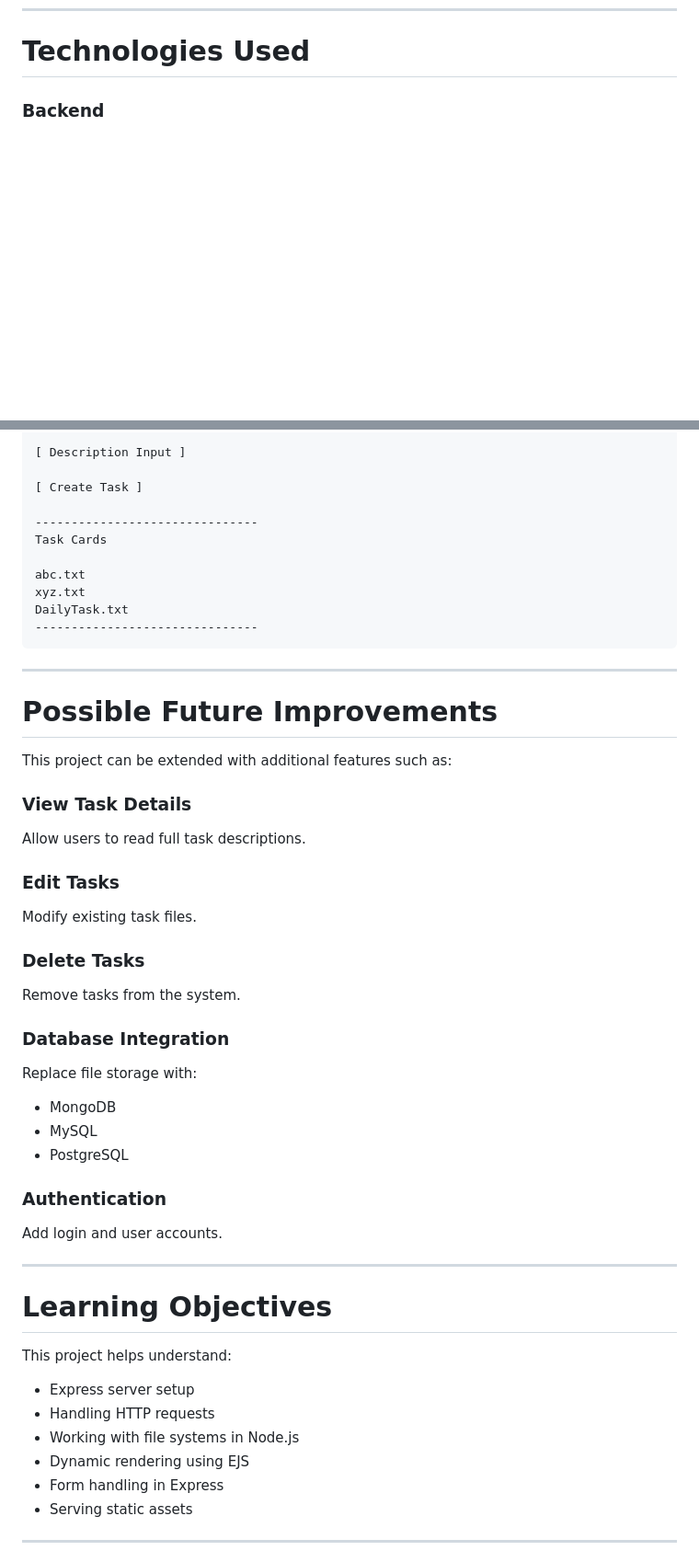
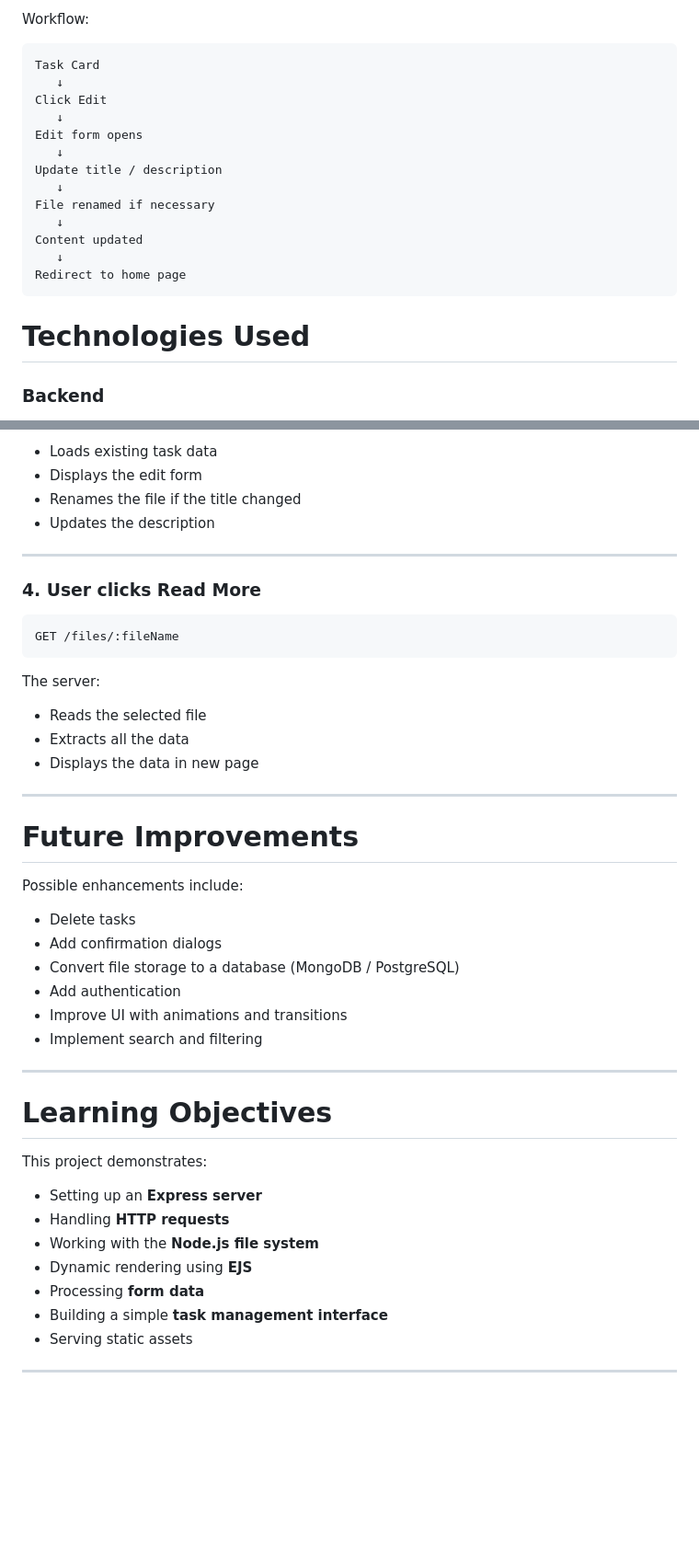
Before and after one commit to tkadam99/learn-javascript-nodejs, a Markdown page: mini-project2-nodejs/Readme.md, 2 parts joined by grey strips. Shown at 92% size. GitHub-like rendering; blank space fills up the shorter version.

````diff
--- a/mini-project2-nodejs/Readme.md
+++ b/mini-project2-nodejs/Readme.md
@@ -92,3 +146,20 @@ The template dynamically generates task cards for each file.
+Workflow:
+
+```
+Task Card
+   ↓
+Click Edit
+   ↓
+Edit form opens
+   ↓
+Update title / description
+   ↓
+File renamed if necessary
+   ↓
+Content updated
+   ↓
+Redirect to home page
+```
 
 # Technologies Used
 
@@ -333,58 +372,48 @@ Example layout:
 
-[ Description Input ]
-
-[ Create Task ]
-
--------------------------------
-Task Cards
-
-abc.txt
-xyz.txt
-DailyTask.txt
--------------------------------
-```
+* Loads existing task data
+* Displays the edit form
+* Renames the file if the title changed
+* Updates the description
 
 ---
 
-# Possible Future Improvements
+### 4. User clicks Read More
 
-This project can be extended with additional features such as:
+```
+GET /files/:fileName
+```
 
-### View Task Details
+The server:
 
-Allow users to read full task descriptions.
+* Reads the selected file
+* Extracts all the data
+* Displays the data in new page
 
-### Edit Tasks
+---
 
-Modify existing task files.
+# Future Improvements
 
-### Delete Tasks
+Possible enhancements include:
 
-Remove tasks from the system.
-
-### Database Integration
-
-Replace file storage with:
-
-* MongoDB
-* MySQL
-* PostgreSQL
-
-### Authentication
-
-Add login and user accounts.
+* Delete tasks
+* Add confirmation dialogs
+* Convert file storage to a database (MongoDB / PostgreSQL)
+* Add authentication
+* Improve UI with animations and transitions
+* Implement search and filtering
 
 ---
 
 # Learning Objectives
 
-This project helps understand:
+This project demonstrates:
 
-* Express server setup
-* Handling HTTP requests
-* Working with file systems in Node.js
-* Dynamic rendering using EJS
-* Form handling in Express
+* Setting up an **Express server**
+* Handling **HTTP requests**
+* Working with the **Node.js file system**
+* Dynamic rendering using **EJS**
+* Processing **form data**
+* Building a simple **task management interface**
 * Serving static assets
 
 ---
````
Also changed, not shown: other parts of mini-project2-nodejs/Readme.md (+86 -64 lines).
